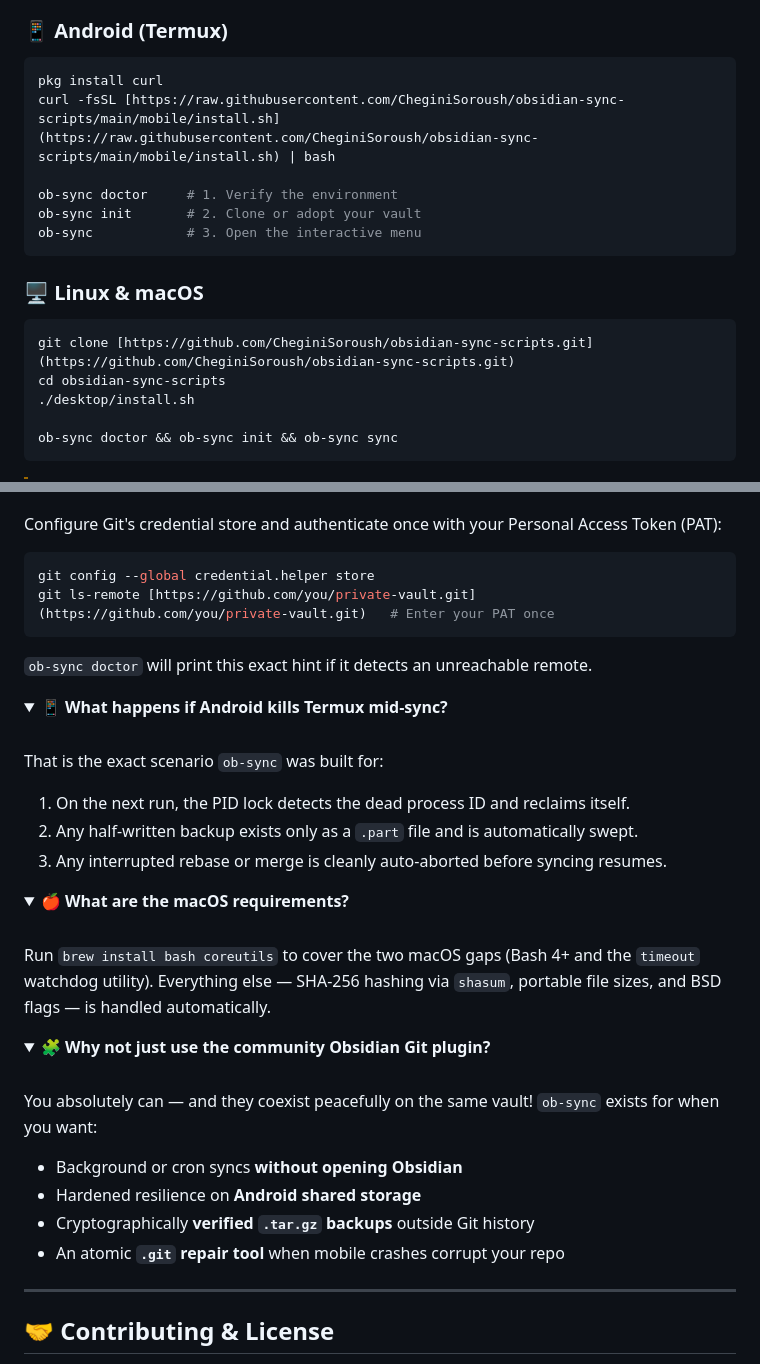
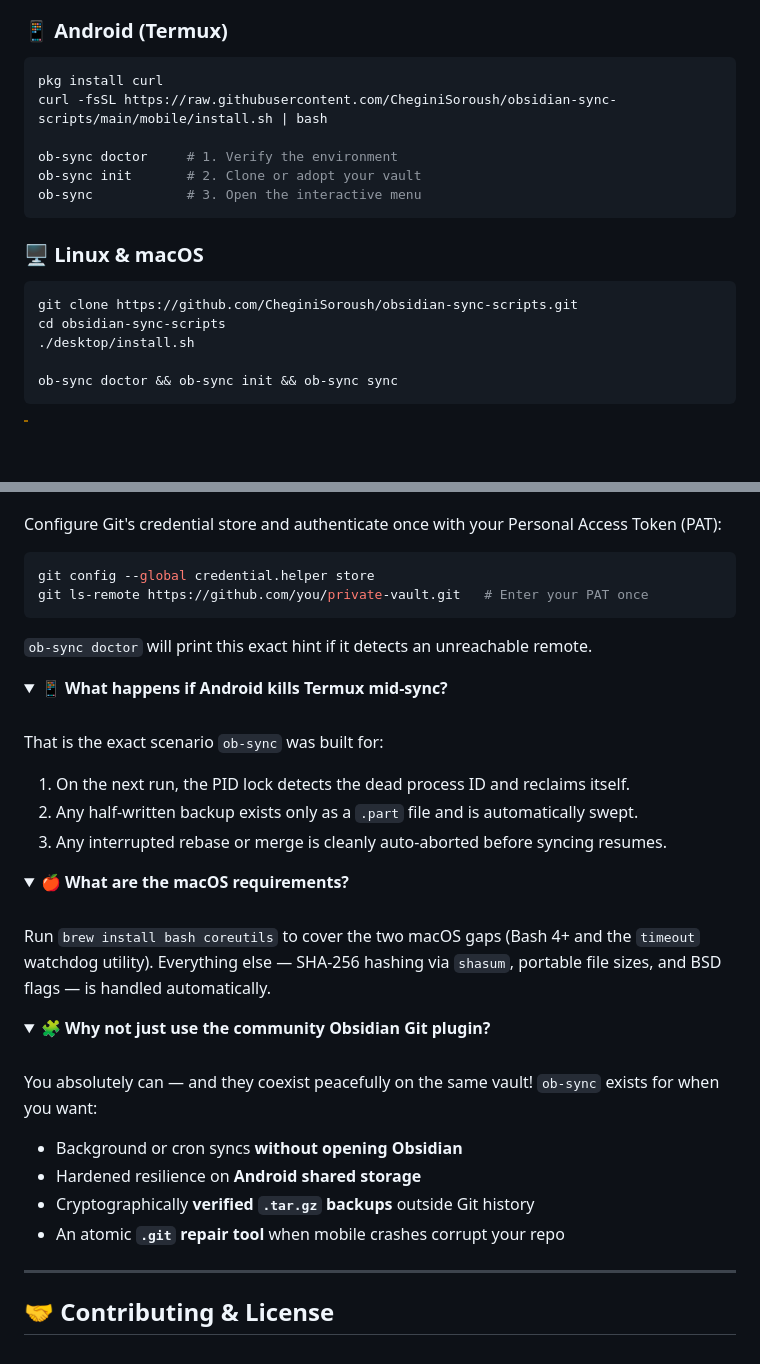
Before and after one commit to CheginiSoroush/obsidian-sync-scripts, a Markdown page: README.md, 2 parts joined by grey strips. Drawn GitHub-style; folded sections open; blank space fills up the shorter version.

Commit message:
Enhance README formatting and content clarity
Updated README to improve formatting and clarity.

````diff
--- a/README.md
+++ b/README.md
@@ -64,7 +65,7 @@ Most people give up and hope. **You don't have to.**
 
 ```bash
 pkg install curl
-curl -fsSL [https://raw.githubusercontent.com/CheginiSoroush/obsidian-sync-scripts/main/mobile/install.sh](https://raw.githubusercontent.com/CheginiSoroush/obsidian-sync-scripts/main/mobile/install.sh) | bash
+curl -fsSL https://raw.githubusercontent.com/CheginiSoroush/obsidian-sync-scripts/main/mobile/install.sh | bash
 
 ob-sync doctor     # 1. Verify the environment
 ob-sync init       # 2. Clone or adopt your vault
@@ -74,7 +75,7 @@ ob-sync            # 3. Open the interactive menu
 ### 🖥️ Linux & macOS
 
 ```bash
-git clone [https://github.com/CheginiSoroush/obsidian-sync-scripts.git](https://github.com/CheginiSoroush/obsidian-sync-scripts.git)
+git clone https://github.com/CheginiSoroush/obsidian-sync-scripts.git
 cd obsidian-sync-scripts
 ./desktop/install.sh
 
@@ -331,8 +337,9 @@ Configure Git's credential store and authenticate once with your Personal Access
 
 ```bash
 git config --global credential.helper store
-git ls-remote [https://github.com/you/private-vault.git](https://github.com/you/private-vault.git)   # Enter your PAT once
+git ls-remote https://github.com/you/private-vault.git   # Enter your PAT once
 ```
+
 `ob-sync doctor` will print this exact hint if it detects an unreachable remote.
 </details>
 
@@ -341,9 +348,11 @@ git ls-remote [https://github.com/you/private-vault.git](https://github.com/you/
 <br>
 
 That is the exact scenario `ob-sync` was built for:
+
 1. On the next run, the PID lock detects the dead process ID and reclaims itself.
 2. Any half-written backup exists only as a `.part` file and is automatically swept.
 3. Any interrupted rebase or merge is cleanly auto-aborted before syncing resumes.
+
 </details>
 
 <details>
@@ -358,10 +367,12 @@ Run `brew install bash coreutils` to cover the two macOS gaps (Bash 4+ and the `
 <br>
 
 You absolutely can — and they coexist peacefully on the same vault! `ob-sync` exists for when you want:
+
 * Background or cron syncs **without opening Obsidian**
 * Hardened resilience on **Android shared storage**
 * Cryptographically **verified `.tar.gz` backups** outside Git history
 * An atomic **`.git` repair tool** when mobile crashes corrupt your repo
+
 </details>
 
 ---
````
Also changed, not shown: other parts of README.md (+6 -0 lines).
